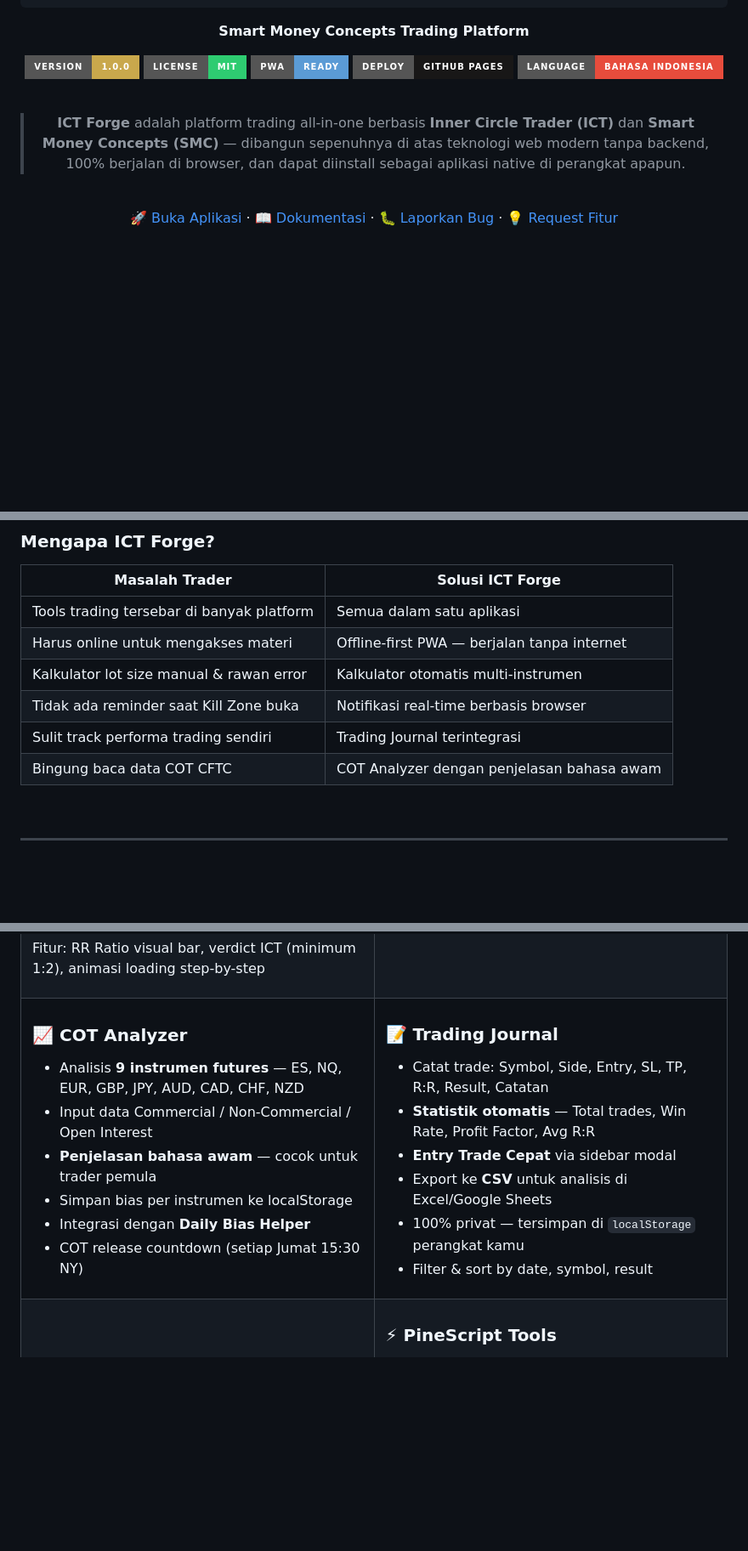
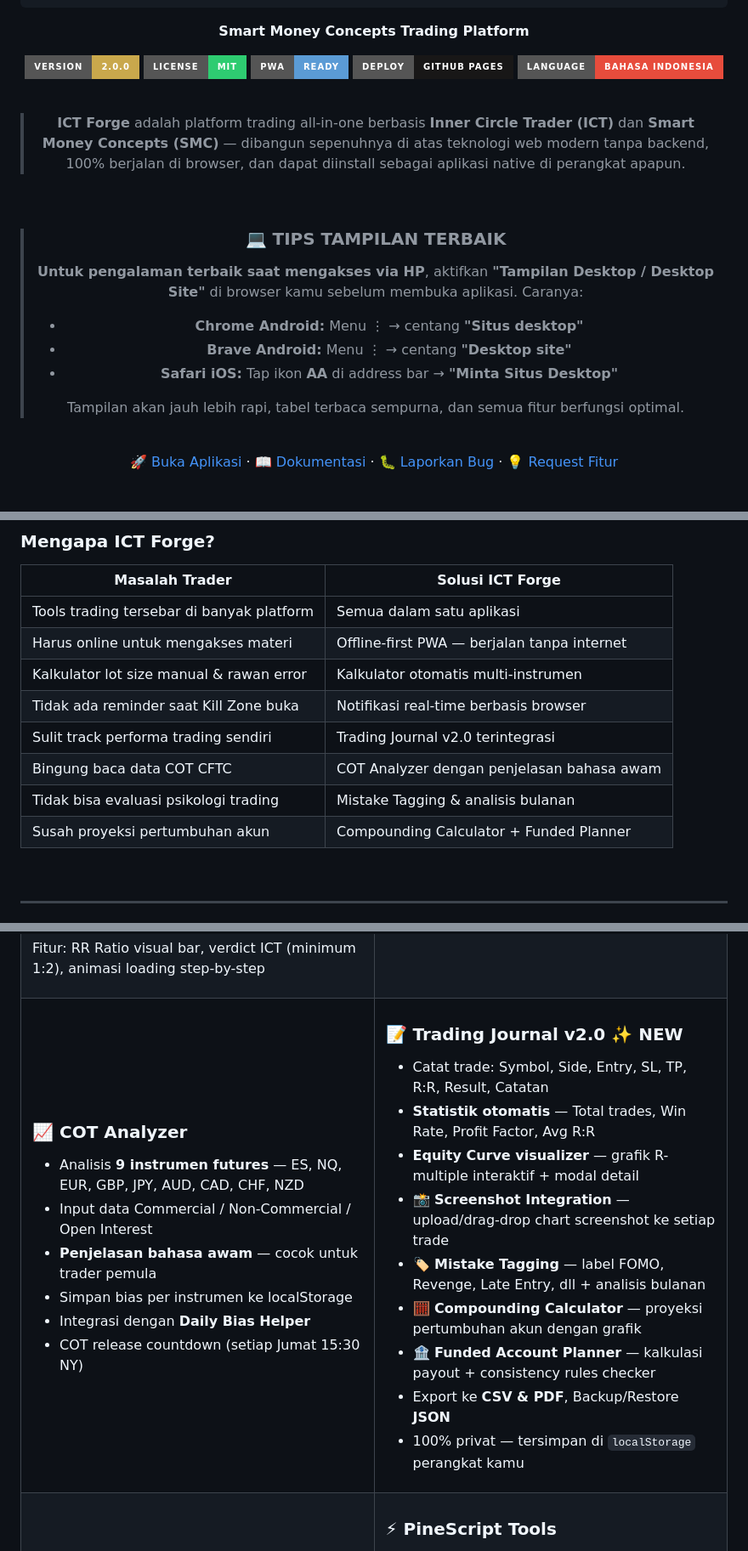
Before and after one commit to sumantokeras56/ictforge, a Markdown page: README.md, 3 parts joined by grey strips. Shown at 85% size. Rendered like a GitHub page; badges without logos; blank space fills up the shorter version.

```diff
--- a/README.md
+++ b/README.md
@@ -13,7 +13,7 @@
 
 **Smart Money Concepts Trading Platform**
 
-[![Version](https://img.shields.io/badge/version-1.0.0-C9A84C?style=for-the-badge&logo=github)](https://github.com/sumantokeras56/ictforge)
+[![Version](https://img.shields.io/badge/version-2.0.0-C9A84C?style=for-the-badge&logo=github)](https://github.com/sumantokeras56/ictforge)
 [![License](https://img.shields.io/badge/license-MIT-2ECC71?style=for-the-badge)](LICENSE)
 [![PWA](https://img.shields.io/badge/PWA-ready-5B9BD5?style=for-the-badge&logo=googlechrome)](https://sumantokeras56.github.io/ictforge/)
 [![Deploy](https://img.shields.io/badge/deploy-GitHub%20Pages-181717?style=for-the-badge&logo=github)](https://sumantokeras56.github.io/ictforge/)
@@ -22,6 +22,16 @@
 <br/>
 
 > **ICT Forge** adalah platform trading all-in-one berbasis **Inner Circle Trader (ICT)** dan **Smart Money Concepts (SMC)** — dibangun sepenuhnya di atas teknologi web modern tanpa backend, 100% berjalan di browser, dan dapat diinstall sebagai aplikasi native di perangkat apapun.
+
+<br/>
+
+> ### 💻 TIPS TAMPILAN TERBAIK
+> **Untuk pengalaman terbaik saat mengakses via HP**, aktifkan **"Tampilan Desktop / Desktop Site"** di browser kamu sebelum membuka aplikasi. Caranya:
+> - **Chrome Android:** Menu ⋮ → centang **"Situs desktop"**
+> - **Brave Android:** Menu ⋮ → centang **"Desktop site"**
+> - **Safari iOS:** Tap ikon **AA** di address bar → **"Minta Situs Desktop"**
+>
+> Tampilan akan jauh lebih rapi, tabel terbaca sempurna, dan semua fitur berfungsi optimal.
 
 <br/>
 
@@ -65,8 +75,10 @@
 | Harus online untuk mengakses materi | Offline-first PWA — berjalan tanpa internet |
 | Kalkulator lot size manual & rawan error | Kalkulator otomatis multi-instrumen |
 | Tidak ada reminder saat Kill Zone buka | Notifikasi real-time berbasis browser |
-| Sulit track performa trading sendiri | Trading Journal terintegrasi |
+| Sulit track performa trading sendiri | Trading Journal v2.0 terintegrasi |
 | Bingung baca data COT CFTC | COT Analyzer dengan penjelasan bahasa awam |
+| Tidak bisa evaluasi psikologi trading | Mistake Tagging & analisis bulanan |
+| Susah proyeksi pertumbuhan akun | Compounding Calculator + Funded Planner |
 
 <br/>
 
@@ -142,13 +154,16 @@ Fitur: RR Ratio visual bar, verdict ICT (minimum 1:2), animasi loading step-by-s
 </td>
 <td width="50%">
 
-### 📝 Trading Journal
+### 📝 Trading Journal v2.0 ✨ NEW
 - Catat trade: Symbol, Side, Entry, SL, TP, R:R, Result, Catatan
 - **Statistik otomatis** — Total trades, Win Rate, Profit Factor, Avg R:R
-- **Entry Trade Cepat** via sidebar modal
-- Export ke **CSV** untuk analisis di Excel/Google Sheets
+- **Equity Curve visualizer** — grafik R-multiple interaktif + modal detail
+- **📸 Screenshot Integration** — upload/drag-drop chart screenshot ke setiap trade
+- **🏷️ Mistake Tagging** — label FOMO, Revenge, Late Entry, dll + analisis bulanan
+- **🧮 Compounding Calculator** — proyeksi pertumbuhan akun dengan grafik
+- **🏦 Funded Account Planner** — kalkulasi payout + consistency rules checker
+- Export ke **CSV & PDF**, Backup/Restore **JSON**
 - 100% privat — tersimpan di `localStorage` perangkat kamu
-- Filter & sort by date, symbol, result
 
 </td>
 </tr>
```
Also changed, not shown: other parts of README.md (+81 -25 lines).
